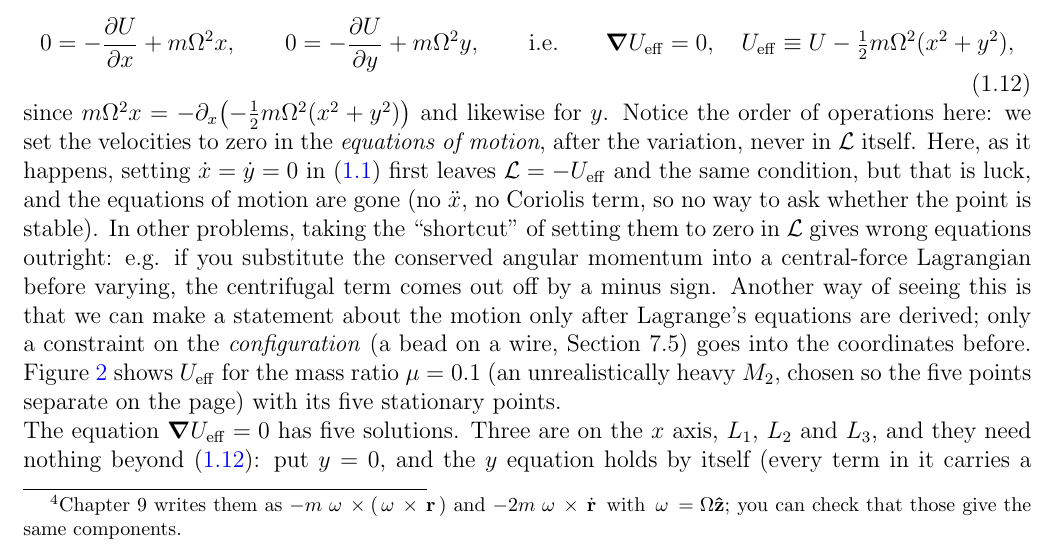
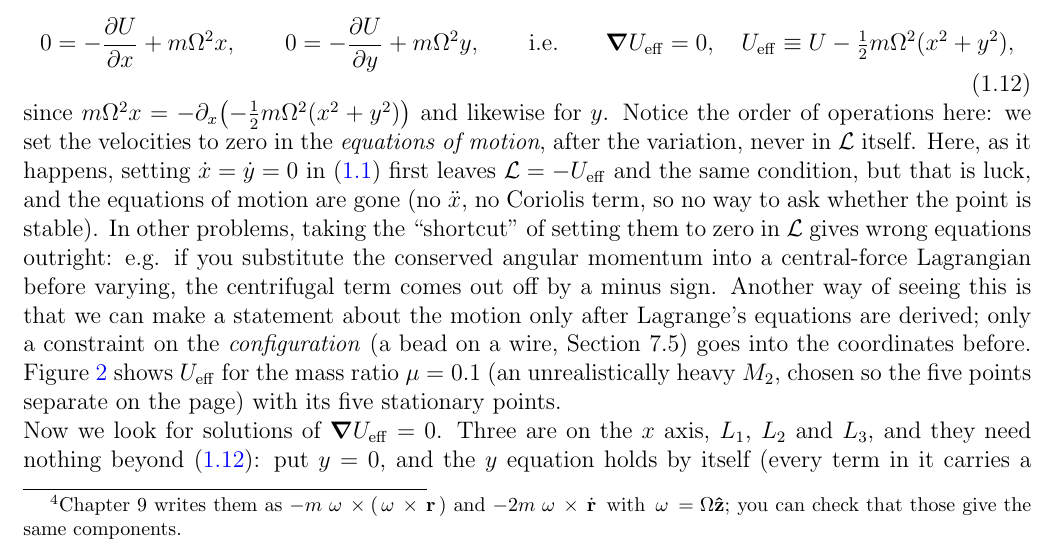
Before and after one commit to mglerner/ClassicalMechanics, a LaTeX document (Lagrangian/AstroLagrangeHandout/AstroLagrange.tex): part of page 7 of 20, cut so that both start at the same text. Compiled offline with pdfLaTeX.

Commit message:
AstroLagrange: 'Now we look for solutions of grad U_eff = 0' opens the five-points paragraph (Michael, 2026-11-05)
Co-Authored-By: Claude Fable 5.1 <noreply@anthropic.com>

```diff
--- a/Lagrangian/AstroLagrangeHandout/AstroLagrange.tex
+++ b/Lagrangian/AstroLagrangeHandout/AstroLagrange.tex
@@ -474,7 +474,7 @@ points.
   \label{fig:ueff}
 \end{figure}
 
-\noindent The equation $\grad\Ueff = 0$ has five solutions. Three are on the $x$ axis, $L_1$,
+\noindent Now we look for solutions of $\grad\Ueff = 0$. Three are on the $x$ axis, $L_1$,
 $L_2$ and $L_3$, and they need nothing beyond \eqref{eq:equilibrium3}: put $y = 0$, and the
 $y$ equation holds by itself (every term in it carries a factor of $y$), while the $x$ equation,
 with $d_1 = |x + r_1|$ and $d_2 = |x - r_2|$ on the axis, becomes
```
Also changed, not shown: Lagrangian/AstroLagrangeHandout/AstroLagrange (student).pdf, Lagrangian/AstroLagrangeHandout/AstroLagrange.pdf.
